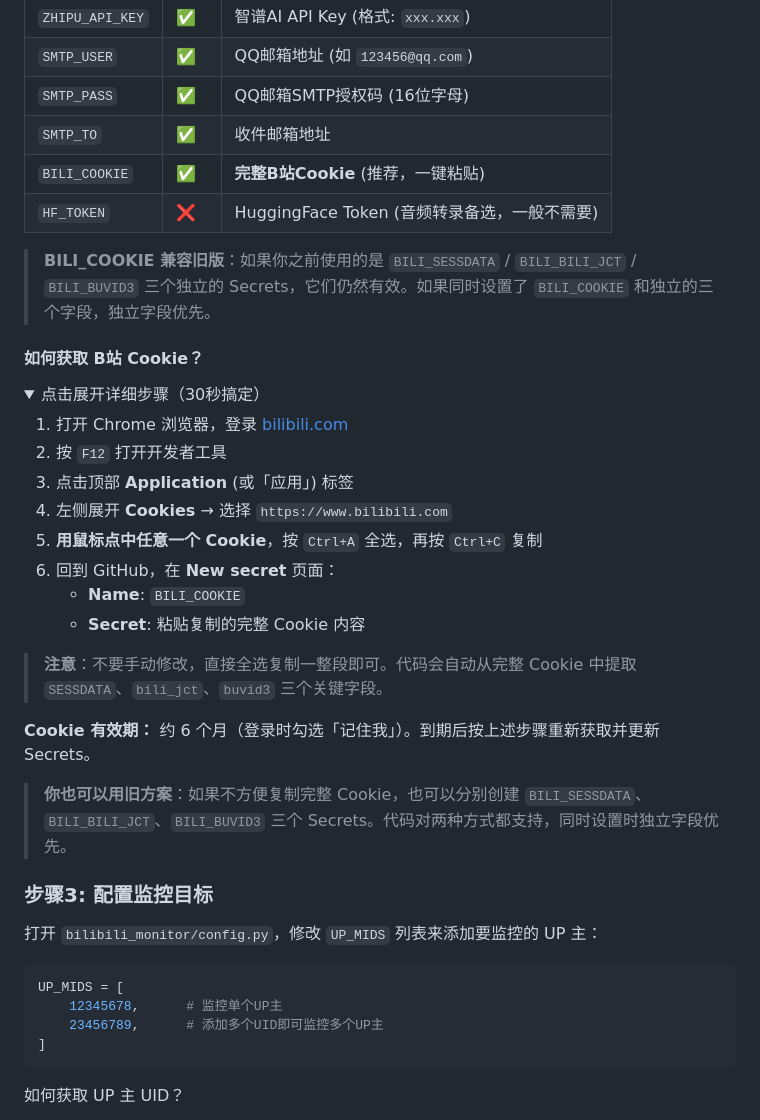
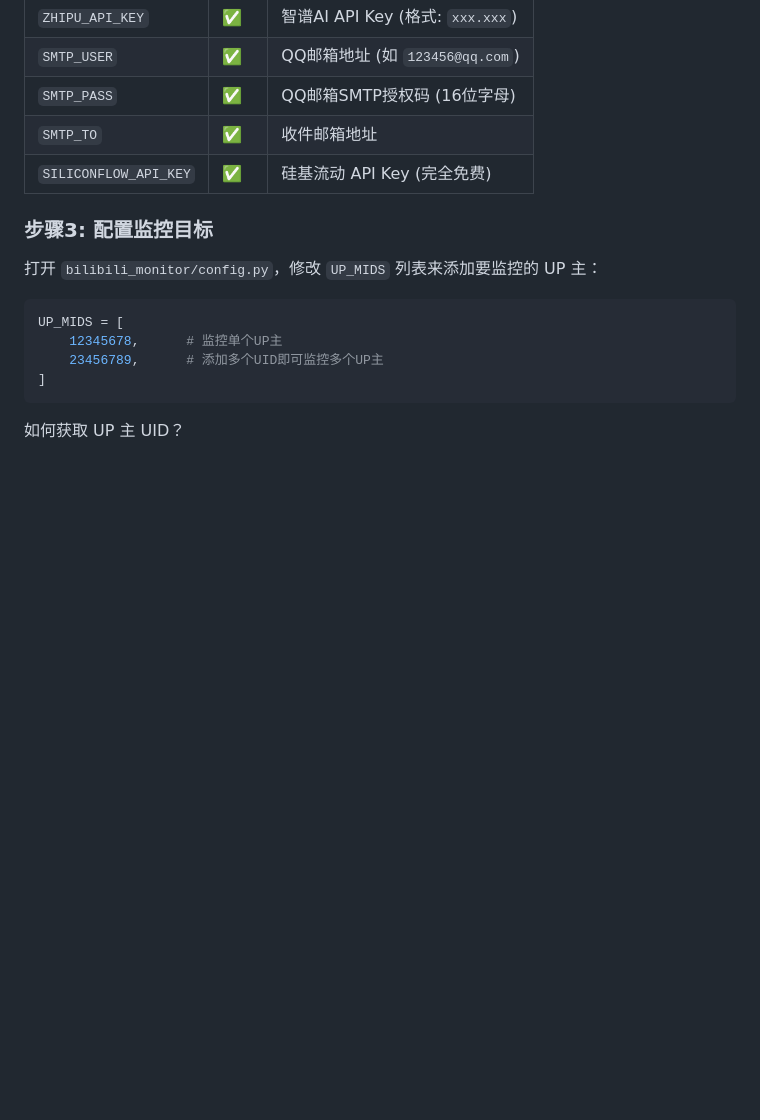
Before and after one commit to shiranzby/bilibili-ai-summary, a Markdown page: README.md, the part around one of its changes. GitHub-like rendering; folded sections open; blank space fills up the shorter version.

```diff
--- a/README.md
+++ b/README.md
@@ -91,31 +91,7 @@ cd bilibili-video-monitor
 | `SMTP_USER` | ✅ | QQ邮箱地址 (如 `123456@qq.com`) |
 | `SMTP_PASS` | ✅ | QQ邮箱SMTP授权码 (16位字母) |
 | `SMTP_TO` | ✅ | 收件邮箱地址 |
-| `BILI_COOKIE` | ✅ | **完整B站Cookie** (推荐，一键粘贴) |
-| `HF_TOKEN` | ❌ | HuggingFace Token (音频转录备选，一般不需要) |
-
-> **BILI_COOKIE 兼容旧版**：如果你之前使用的是 `BILI_SESSDATA` / `BILI_BILI_JCT` / `BILI_BUVID3` 三个独立的 Secrets，它们仍然有效。如果同时设置了 `BILI_COOKIE` 和独立的三个字段，独立字段优先。
-
-#### 如何获取 B站 Cookie？
-
-<details>
-<summary>点击展开详细步骤（30秒搞定）</summary>
-
-1. 打开 Chrome 浏览器，登录 [bilibili.com](https://www.bilibili.com)
-2. 按 `F12` 打开开发者工具
-3. 点击顶部 **Application** (或「应用」) 标签
-4. 左侧展开 **Cookies** → 选择 `https://www.bilibili.com`
-5. **用鼠标点中任意一个 Cookie**，按 `Ctrl+A` 全选，再按 `Ctrl+C` 复制
-6. 回到 GitHub，在 **New secret** 页面：
-   - **Name**: `BILI_COOKIE`
-   - **Secret**: 粘贴复制的完整 Cookie 内容
-
-> **注意**：不要手动修改，直接全选复制一整段即可。代码会自动从完整 Cookie 中提取 `SESSDATA`、`bili_jct`、`buvid3` 三个关键字段。
-
-**Cookie 有效期：** 约 6 个月（登录时勾选「记住我」）。到期后按上述步骤重新获取并更新 Secrets。
-</details>
-
-> **你也可以用旧方案**：如果不方便复制完整 Cookie，也可以分别创建 `BILI_SESSDATA`、`BILI_BILI_JCT`、`BILI_BUVID3` 三个 Secrets。代码对两种方式都支持，同时设置时独立字段优先。
+| `SILICONFLOW_API_KEY` | ✅ | 硅基流动 API Key (完全免费) |
 
 ### 步骤3: 配置监控目标
 
```
Also changed, not shown: other parts of README.md (+41 -51 lines).
